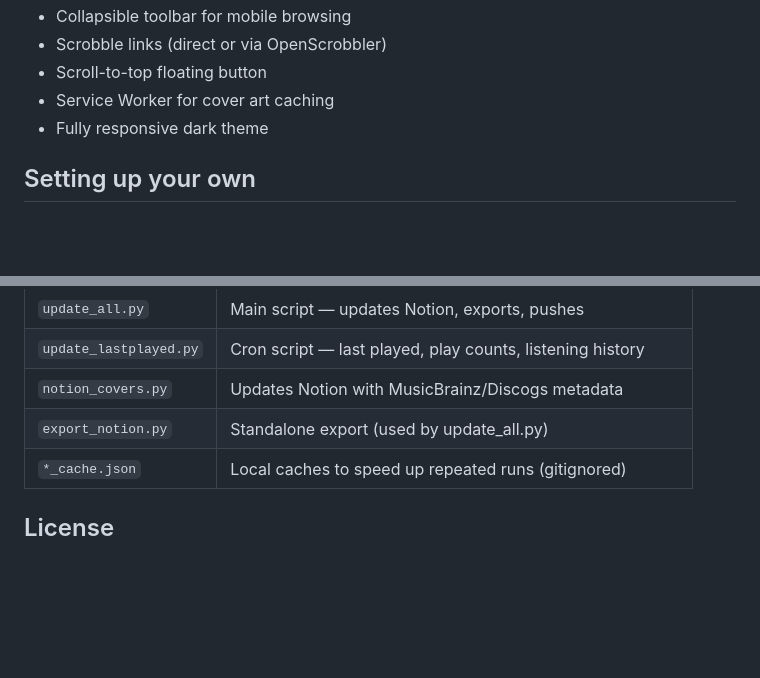
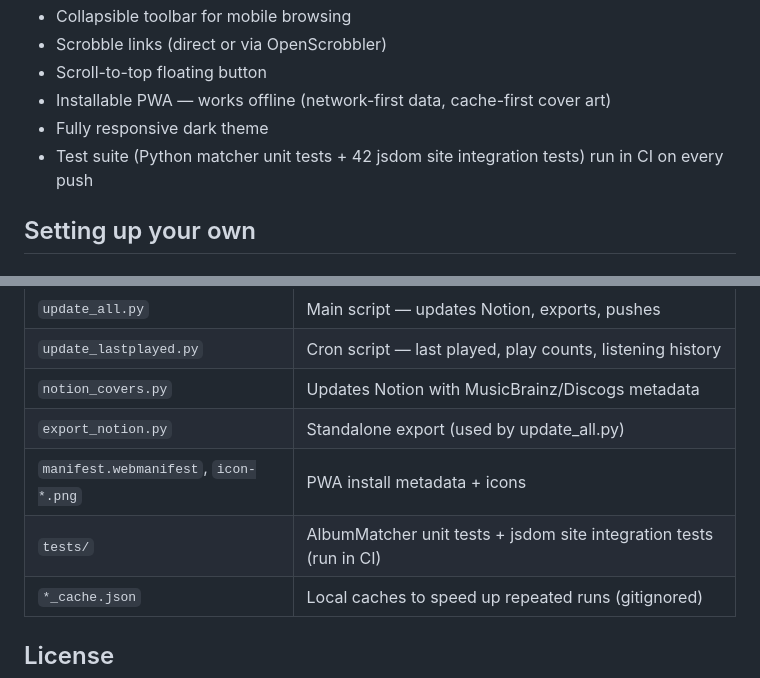
Before and after one commit to clickysteve/music-collection, a Markdown page: README.md, 2 parts joined by grey strips. Rendered like a GitHub page; blank space fills up the shorter version.

```diff
--- a/README.md
+++ b/README.md
@@ -36,8 +53,10 @@ A static gallery site for browsing a physical music collection (CDs + vinyl), po
 - Collapsible toolbar for mobile browsing
 - Scrobble links (direct or via OpenScrobbler)
 - Scroll-to-top floating button
-- Service Worker for cover art caching
+- Installable PWA — works offline (network-first data, cache-first cover art)
 - Fully responsive dark theme
+- Test suite (Python matcher unit tests + 42 jsdom site integration tests) run
+  in CI on every push
 
 ## Setting up your own
 
@@ -144,6 +173,8 @@ After the first run, only newly added albums trigger network requests.
 | `update_lastplayed.py` | Cron script — last played, play counts, listening history |
 | `notion_covers.py` | Updates Notion with MusicBrainz/Discogs metadata |
 | `export_notion.py` | Standalone export (used by update_all.py) |
+| `manifest.webmanifest`, `icon-*.png` | PWA install metadata + icons |
+| `tests/` | AlbumMatcher unit tests + jsdom site integration tests (run in CI) |
 | `*_cache.json` | Local caches to speed up repeated runs (gitignored) |
 
 ## License
```
Also changed, not shown: other parts of README.md (+37 -10 lines).
